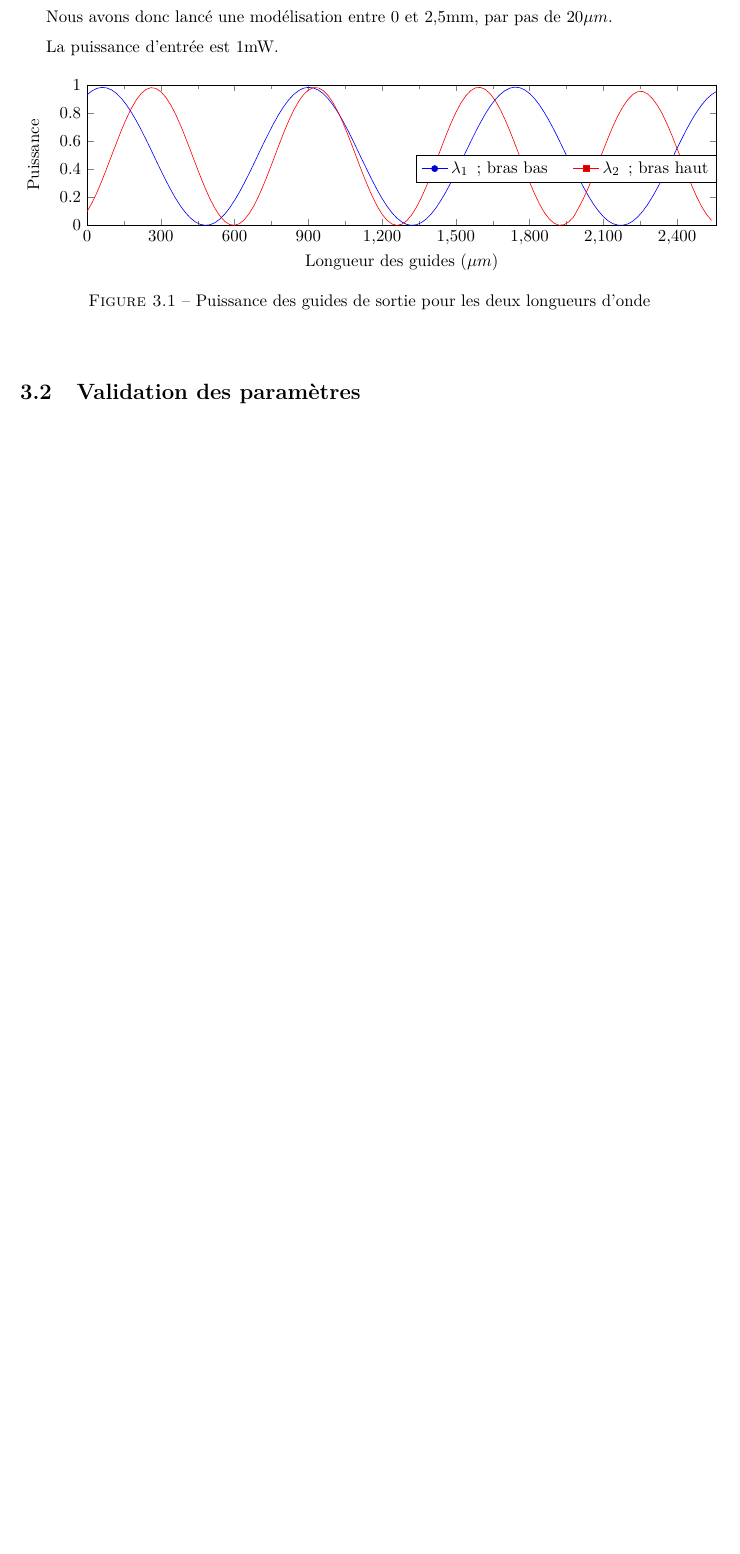
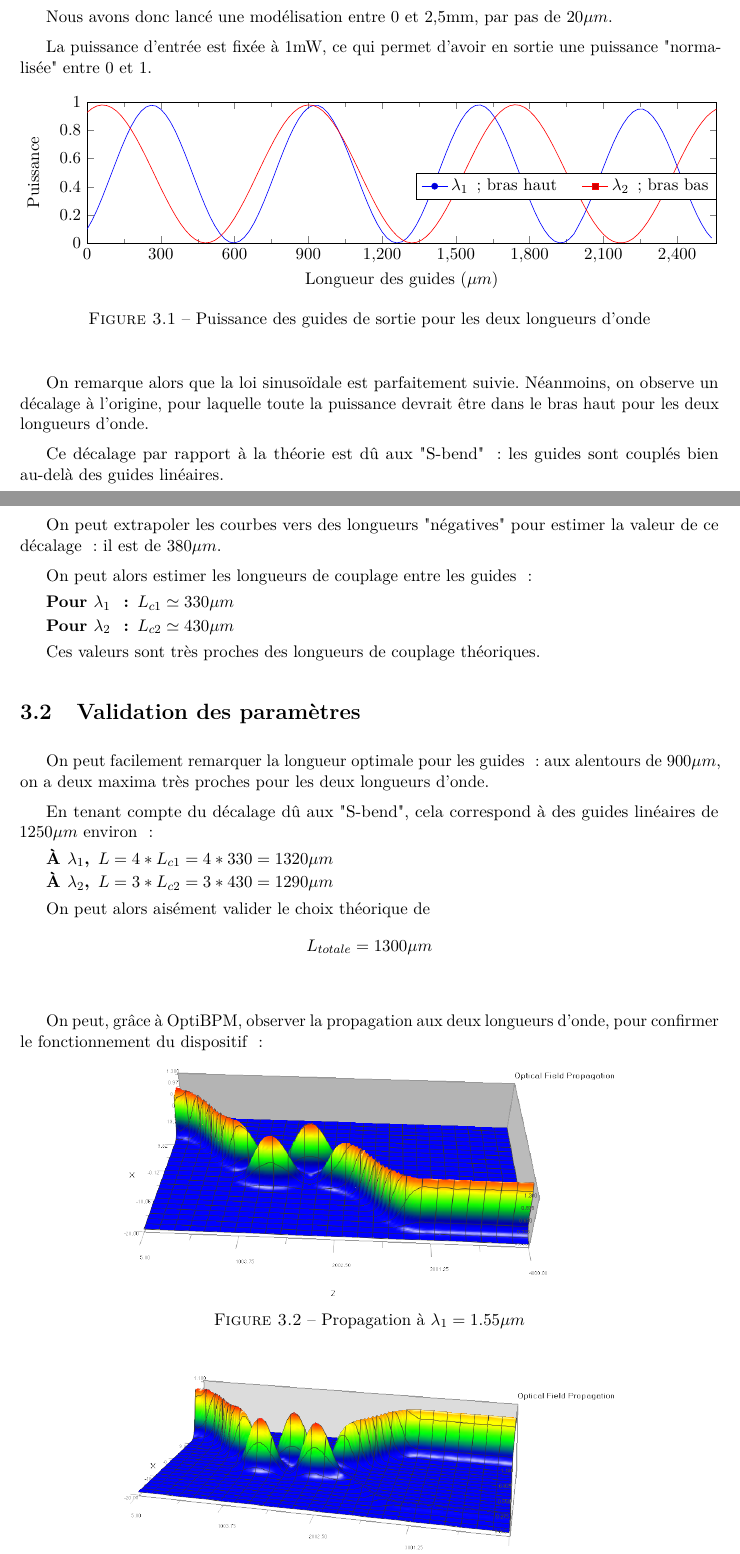
Before and after one commit to Salamandar/BEetTPs, a LaTeX document (Simulation Optique Guidée/Rapport/Rapport.tex): part of page 10 of 12 before the commit and two parts of pages 10 and 11 of 14 after it, the two joined at a grey line, cut so that both start at the same text, the shorter picture padded with empty space. Compiled offline with pdfLaTeX.

Commit message:
bougé images, ajouté images

```diff
--- a/Simulation Optique Guidée/Rapport/Rapport.tex
+++ b/Simulation Optique Guidée/Rapport/Rapport.tex
@@ -225,7 +225,7 @@ Après avoir déterminé la largeur des guides, le facteur de forme des "S-bend"
 
 Nous avons donc lancé une modélisation entre 0 et 2,5mm, par pas de 20$\mu m$.
 
-La puissance d'entrée est 1mW.
+La puissance d'entrée est fixée à 1mW, ce qui permet d'avoir en sortie une puissance "normalisée" entre 0 et 1.
 
 \begin{figure}[h]
     \begin{center}
@@ -238,20 +238,57 @@ xtick={0,300,...,2500},
 xlabel={Longueur des guides ($\mu m$)},
 ylabel={Puissance},
 legend columns=-1,
-legend entries={$\lambda_1$ ; bras bas, $\lambda_2$ ; bras haut},
+legend entries={$\lambda_1$ ; bras haut, $\lambda_2$ ; bras bas},
 legend style={/tikz/every even column/.append style={column sep=0.5cm},at={(1,0.5)}}
 ]
+\addplot table[x=Z, y=LinearOutTop (Lambda2), col sep=comma, mark=none,smooth]{../Psortante.csv};
 \addplot table[x=Z, y=LinearOutBot (Lambda1), col sep=comma, mark=none,smooth]{../Psortante.csv};
-\addplot table[x=Z, y=LinearOutTop (Lambda2), col sep=comma, mark=none,smooth]{../Psortante.csv};
 \end{axis}
 \end{tikzpicture}
         \caption{Puissance des guides de sortie pour les deux longueurs d'onde}
+        \label{big_graph}
+    \end{center}
+\end{figure}
+On remarque alors que la loi sinusoïdale est parfaitement suivie. Néanmoins, on observe un décalage à l'origine, pour laquelle toute la puissance devrait être dans le bras haut pour les deux longueurs d'onde.
+
+Ce décalage par rapport à la théorie est dû aux "S-bend" : les guides sont couplés bien au-delà des guides linéaires.
+
+On peut extrapoler les courbes vers des longueurs "négatives" pour estimer la valeur de ce décalage : il est de $380\mu m$.
+
+On peut alors estimer les longueurs de couplage entre les guides :
+\begin{description}
+    \item[Pour $\lambda_1$ :] $L_{c1} \simeq 330\mu m$
+    \item[Pour $\lambda_2$ :] $L_{c2} \simeq 430\mu m $
+\end{description}
+
+Ces valeurs sont très proches des longueurs de couplage théoriques.
+
+
+\section{Validation des paramètres}
+On peut facilement remarquer la longueur optimale pour les guides : aux alentours de $900\mu m$, on a deux maxima très proches pour les deux longueurs d'onde.
+
+En tenant compte du décalage dû aux "S-bend", cela correspond à des guides linéaires de $1250\mu m$ environ :
+\begin{description}
+    \item[À $\lambda_1$,] $L = 4*L_{c1} = 4*330 = 1320\mu m$
+    \item[À $\lambda_2$,] $L = 3*L_{c2} = 3*430 = 1290\mu m$
+\end{description}
+
+On peut alors aisément valider le choix théorique de
+\[L_{totale} = 1300\mu m\]
+\vspace*{2mm}
+
+On peut, grâce à OptiBPM, observer la propagation aux deux longueurs d'onde, pour confirmer le fonctionnement du dispositif :
+\begin{figure}[h]
+    \begin{center}
+        \includegraphics[width=0.7\textwidth]{Images/intensite900}
+        \caption{Propagation à $\lambda_1=1.55\mu m$}
+        \vspace*{1cm}
+        \includegraphics[width=0.7\textwidth]{Images/intensite900-2}
+        \caption{Propagation à $\lambda_2=1.31\mu m$}
         \label{fig:}
     \end{center}
 \end{figure}
 
-%Jolies images en 3D
-\section{Validation des paramètres}
 %Est-ce que c'est swag ou pas ?
 \section{Calculs de puissance}
 %Isolation et Pertes
```
Also changed, not shown: Simulation Optique Guidée/Rapport/Images/1.png (renamed from Simulation Optique Guidée/Paillet Piédallu/1.png), Simulation Optique Guidée/Rapport/Images/2.png (renamed from Simulation Optique Guidée/Paillet Piédallu/2.png), Simulation Optique Guidée/Rapport/Images/2modes_131.png (renamed from Simulation Optique Guidée/Paillet Piédallu/2modes_131.png), Simulation Optique Guidée/Rapport/Images/2modes_155.png (renamed from Simulation Optique Guidée/Paillet Piédallu/2modes_155.png), Simulation Optique Guidée/Rapport/Images/Mode Solver.png (renamed from Simulation Optique Guidée/Paillet Piédallu/Mode Solver.png), Simulation Optique Guidée/Rapport/Images/intensite900-2.png (renamed from Simulation Optique Guidée/Paillet Piédallu/intensite 900-2.png), Simulation Optique Guidée/Rapport/Images/intensite900.png (renamed from Simulation Optique Guidée/Paillet Piédallu/intensite 900.png), Simulation Optique Guidée/Rapport/Rapport.tex (9 more changed lines).
